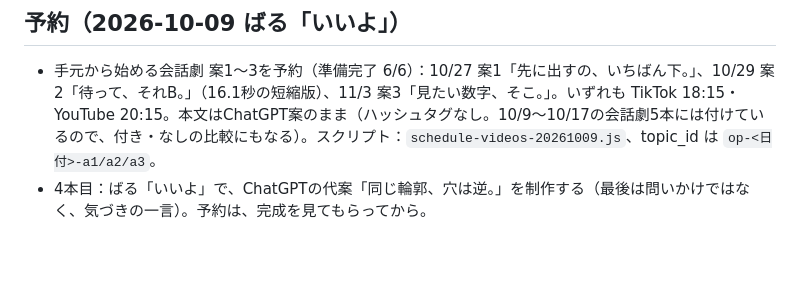
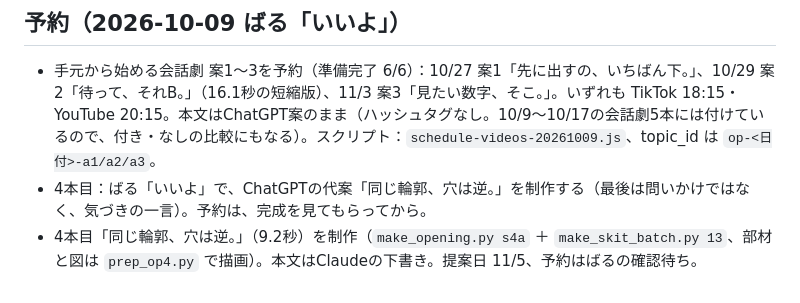
Before and after one commit to bal36036-ai/sns-engine, a Markdown page: stage39-next-plan-20261026.md, the part around the change. GitHub-like rendering; blank space fills up the shorter version.

Commit message:
Record 4th video build

```diff
--- a/stage39-next-plan-20261026.md
+++ b/stage39-next-plan-20261026.md
@@ -68,3 +68,4 @@
 ## 予約（2026-10-09 ばる「いいよ」）
 - 手元から始める会話劇 案1〜3を予約（準備完了 6/6）：10/27 案1「先に出すの、いちばん下。」、10/29 案2「待って、それB。」（16.1秒の短縮版）、11/3 案3「見たい数字、そこ。」。いずれも TikTok 18:15・YouTube 20:15。本文はChatGPT案のまま（ハッシュタグなし。10/9〜10/17の会話劇5本には付けているので、付き・なしの比較にもなる）。スクリプト：`schedule-videos-20261009.js`、topic_id は `op-<日付>-a1/a2/a3`。
 - 4本目：ばる「いいよ」で、ChatGPTの代案「同じ輪郭、穴は逆。」を制作する（最後は問いかけではなく、気づきの一言）。予約は、完成を見てもらってから。
+- 4本目「同じ輪郭、穴は逆。」（9.2秒）を制作（`make_opening.py s4a` ＋ `make_skit_batch.py 13`、部材と図は `prep_op4.py` で描画）。本文はClaudeの下書き。提案日 11/5、予約はばるの確認待ち。
```
